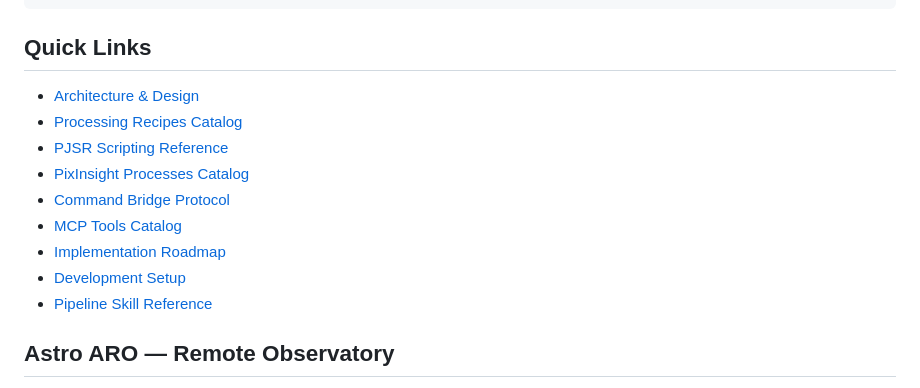
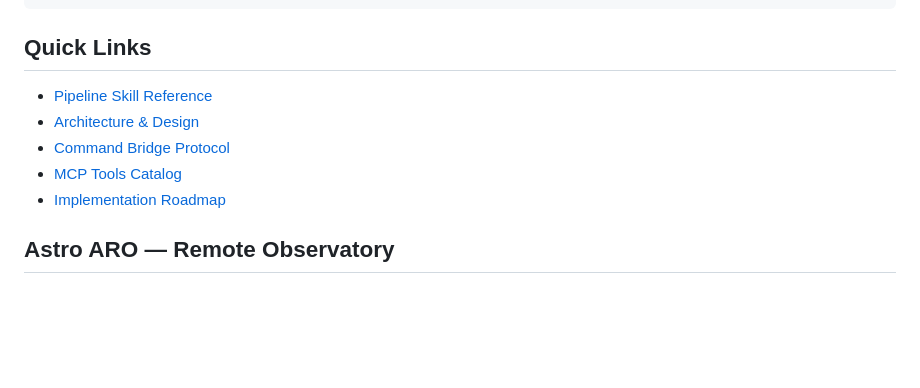
Before and after one commit to aescaffre/pixinsight-mcp, a Markdown page: README.md, the part around one of its changes. GitHub-like rendering; blank space fills up the shorter version.

```diff
--- a/README.md
+++ b/README.md
@@ -80,15 +151,11 @@ node scripts/run-pipeline.mjs --config path/to/config.json --restart-from stretc
 
 ## Quick Links
 
+- [Pipeline Skill Reference](.claude/skills/pixinsight-pipeline/SKILL.md)
 - [Architecture & Design](docs/architecture.md)
-- [Processing Recipes Catalog](docs/recipes-catalog.md)
-- [PJSR Scripting Reference](docs/pjsr-reference.md)
-- [PixInsight Processes Catalog](docs/processes.md)
 - [Command Bridge Protocol](docs/bridge-protocol.md)
 - [MCP Tools Catalog](docs/mcp-tools.md)
 - [Implementation Roadmap](docs/roadmap.md)
-- [Development Setup](docs/dev-setup.md)
-- [Pipeline Skill Reference](.claude/skills/pixinsight-pipeline/SKILL.md)
 
 ## Astro ARO — Remote Observatory
 
```
Also changed, not shown: other parts of README.md (+122 -51 lines).
